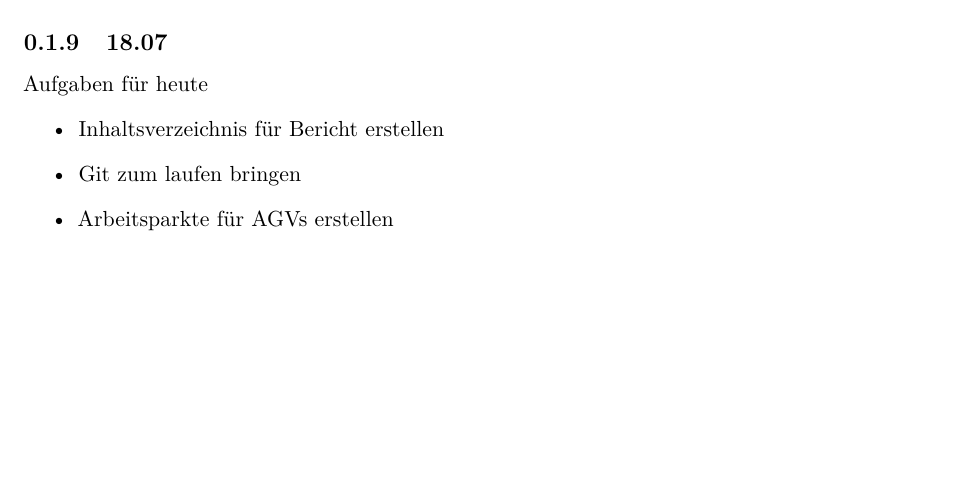
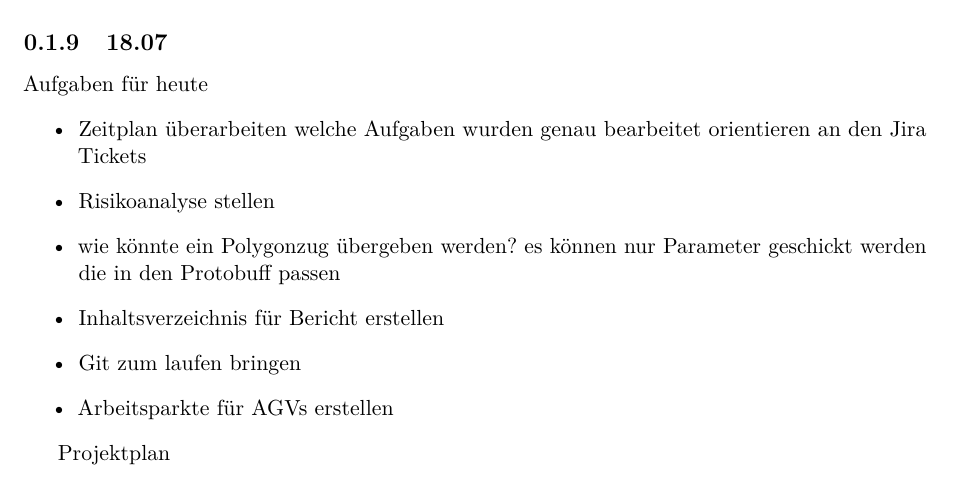
Before and after one commit to lorenz1702/T_2000_b, a LaTeX document (bericht.tex, which reads input/notizen.tex): part of page 12 of 14, cut so that both start at the same text, the shorter picture padded with empty space. Compiled offline with pdfLaTeX.

Commit message:
Update notizen.tex

```diff
--- a/input/notizen.tex
+++ b/input/notizen.tex
@@ -110,7 +110,12 @@ Nächste Aufgabe erstellen es AGV
 \subsection{18.07}
 Aufgaben für heute
 \begin{itemize}
+\item Zeitplan überarbeiten welche Aufgaben wurden genau bearbeitet orientieren an den Jira Tickets
+\item Risikoanalyse stellen
+\item wie könnte ein Polygonzug übergeben werden? es können nur Parameter geschickt werden die in den Protobuff passen
 \item Inhaltsverzeichnis für Bericht erstellen
 \item Git zum laufen bringen
 \item Arbeitsparkte für AGVs erstellen
 \end{itemize}
+
+Projektplan
```
